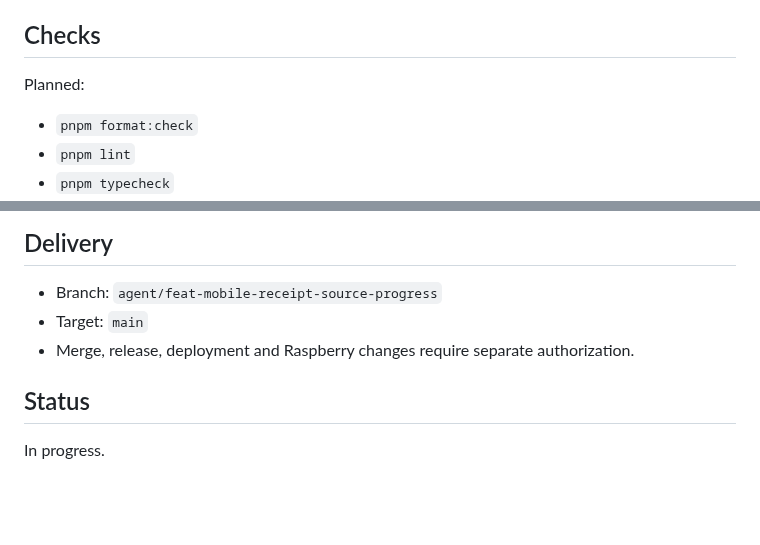
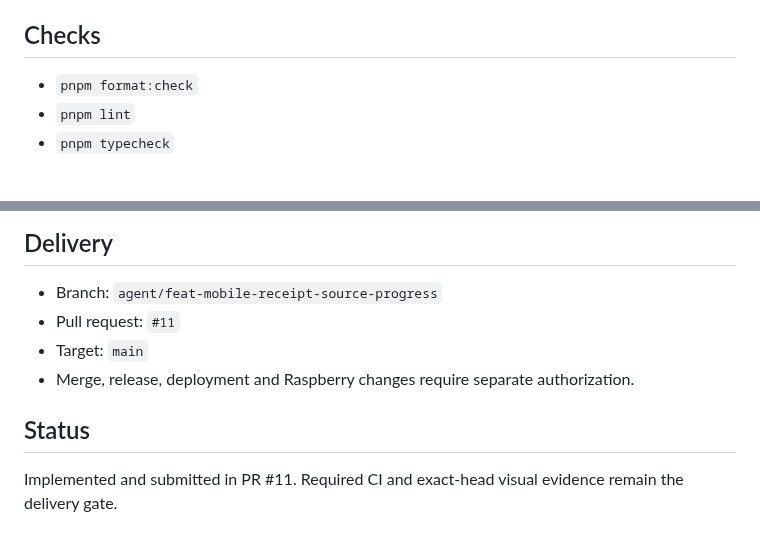
Before and after one commit to juanjoGonDev/Basketra, a Markdown page: .agents/specs/2026-08-01-mobile-settings-ocr-retailer.md, 2 parts joined by grey strips. Rendered like a GitHub page; blank space fills up the shorter version.

Commit message:
docs(spec): record implementation delivery state

```diff
--- a/.agents/specs/2026-08-01-mobile-settings-ocr-retailer.md
+++ b/.agents/specs/2026-08-01-mobile-settings-ocr-retailer.md
@@ -74,8 +74,6 @@ Current code confirms the causes:
 
 ## Checks
 
-Planned:
-
 - `pnpm format:check`
 - `pnpm lint`
 - `pnpm typecheck`
@@ -101,9 +99,10 @@ Planned:
 ## Delivery
 
 - Branch: `agent/feat-mobile-receipt-source-progress`
+- Pull request: `#11`
 - Target: `main`
 - Merge, release, deployment and Raspberry changes require separate authorization.
 
 ## Status
 
-In progress.
+Implemented and submitted in PR #11. Required CI and exact-head visual evidence remain the delivery gate.
```
